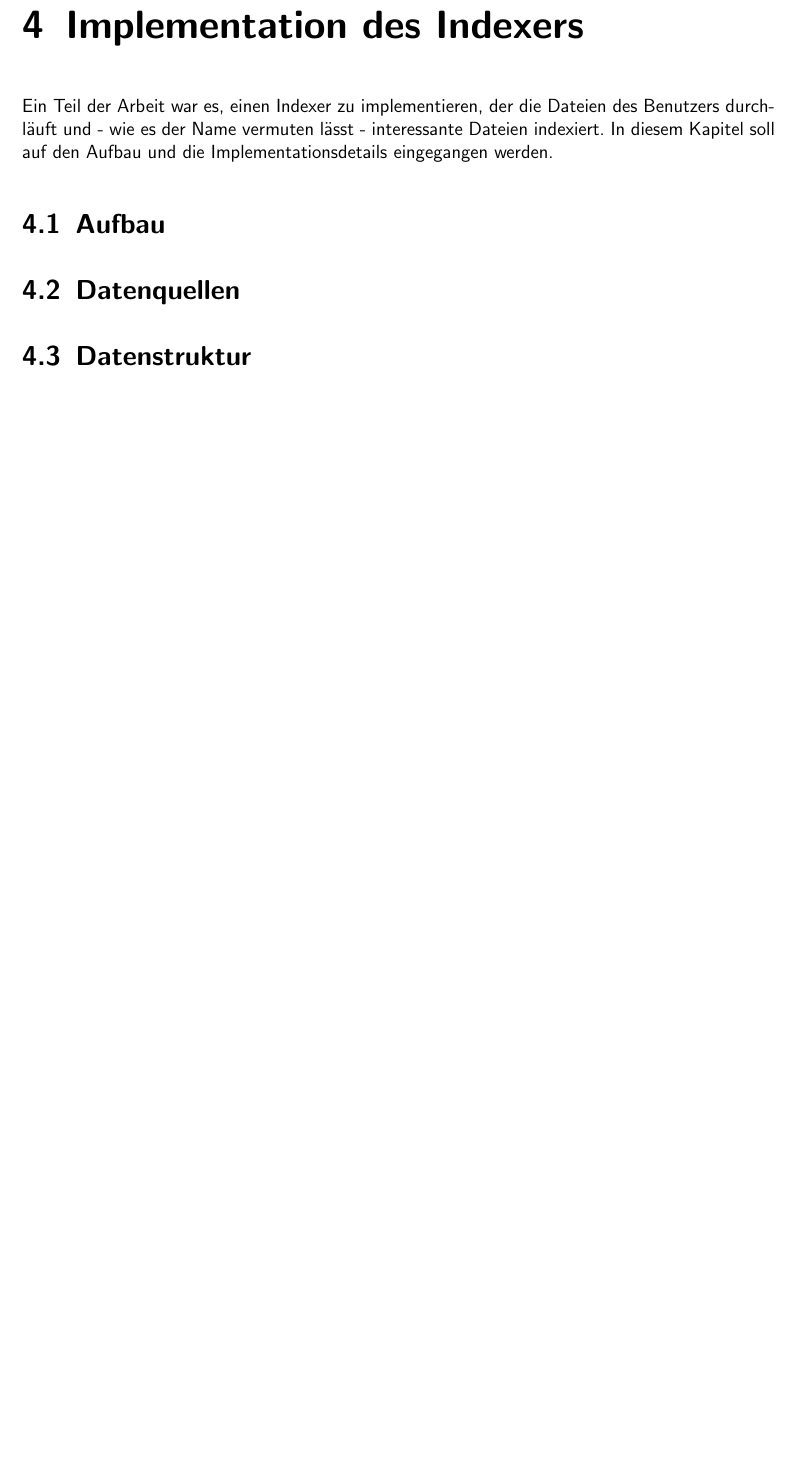
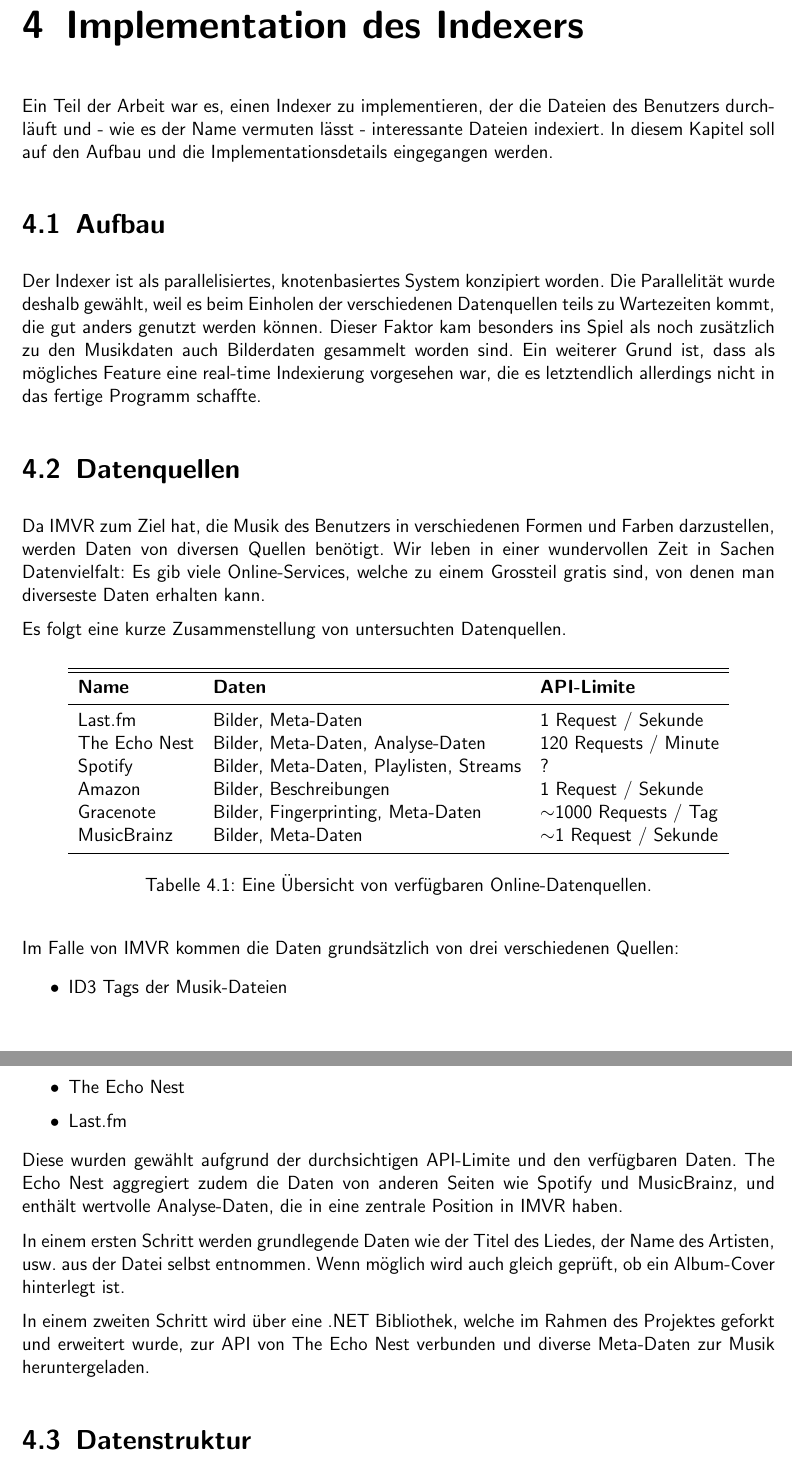
Before and after one commit to EusthEnoptEron/IMVR, a LaTeX thesis (doc/Schlussbericht/Schlussbericht.tex): part of page 7 of 14 before the commit and two parts of pages 7 and 8 of 15 after it, the two joined at a grey line, cut so that both start at the same text, the shorter picture padded with empty space. Compiled offline with pdfLaTeX; the source files are stored in an older character set and shown here as Unicode.

Commit message:
Write some more text.

```diff
--- a/doc/Schlussbericht/Schlussbericht.tex
+++ b/doc/Schlussbericht/Schlussbericht.tex
@@ -221,10 +221,48 @@
 
 \section{Aufbau}
 
+Der Indexer ist als parallelisiertes, knotenbasiertes System konzipiert worden. Die Parallelität wurde deshalb gewählt, weil es beim Einholen der verschiedenen Datenquellen teils zu Wartezeiten kommt, die gut anders genutzt werden können. Dieser Faktor kam besonders ins Spiel als noch zusätzlich zu den Musikdaten auch Bilderdaten gesammelt worden sind. Ein weiterer Grund ist, dass als mögliches Feature eine real-time Indexierung vorgesehen war, die es letztendlich allerdings nicht in das fertige Programm schaffte.
+
+
+
 
 \section{Datenquellen}
 
+Da IMVR zum Ziel hat, die Musik des Benutzers in verschiedenen Formen und Farben darzustellen, werden Daten von diversen Quellen benötigt. Wir leben in einer wundervollen Zeit in Sachen Datenvielfalt: Es gib viele Online-Services, welche zu einem Grossteil gratis sind, von denen man diverseste Daten erhalten kann.
 
+Es folgt eine kurze Zusammenstellung von untersuchten Datenquellen.
+
+
+\begin{table}[H]
+\caption{Eine Übersicht von verfügbaren Online-Datenquellen.}
+\centering
+\label{t:datasources}
+\begin{tabular}{ l l l }
+	\noalign{\smallskip} \hline \hline \noalign{\smallskip}
+	\textbf{Name} & \textbf{Daten} & \textbf{API-Limite} \\ \midrule
+	Last.fm & Bilder, Meta-Daten & 1 Request / Sekunde \\
+	The Echo Nest & Bilder, Meta-Daten, Analyse-Daten & 120 Requests / Minute \\
+	Spotify & Bilder, Meta-Daten, Playlisten, Streams & ? \\
+	Amazon & Bilder, Beschreibungen & 1 Request / Sekunde \\
+	Gracenote & Bilder, Fingerprinting, Meta-Daten & $\sim$1000 Requests / Tag \\
+	MusicBrainz & Bilder, Meta-Daten & $\sim$1 Request / Sekunde \\
+	\noalign{\smallskip} \hline \noalign{\smallskip}
+\end{tabular}
+\end{table}
+
+Im Falle von IMVR kommen die Daten grundsätzlich von drei verschiedenen Quellen:
+
+\begin{itemize}
+  \item ID3 Tags der Musik-Dateien
+  \item The Echo Nest
+  \item Last.fm
+\end{itemize}
+
+Diese wurden gewählt aufgrund der durchsichtigen API-Limite und den verfügbaren Daten. The Echo Nest aggregiert zudem die Daten von anderen Seiten wie Spotify und MusicBrainz, und enthält wertvolle Analyse-Daten, die in eine zentrale Position in IMVR haben.
+
+In einem ersten Schritt werden grundlegende Daten wie der Titel des Liedes, der Name des Artisten, usw. aus der Datei selbst entnommen. Wenn möglich wird auch gleich geprüft, ob ein Album-Cover hinterlegt ist.
+
+In einem zweiten Schritt wird über eine .NET Bibliothek, welche im Rahmen des Projektes geforkt und erweitert wurde, zur API von The Echo Nest verbunden und diverse Meta-Daten zur Musik heruntergeladen.
 
 \section{Datenstruktur}
 
```
